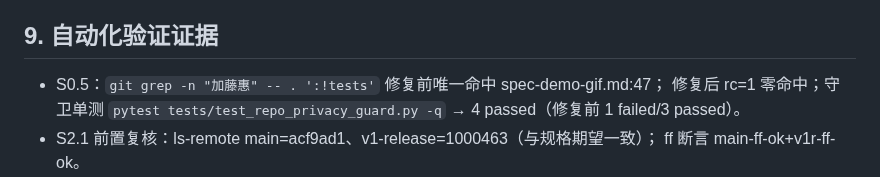
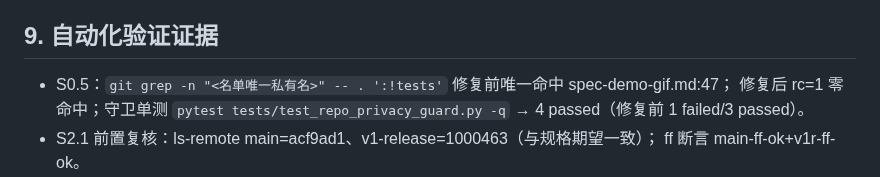
Before and after one commit to yancheng1018/Local-LLM-Voice-Avatar, a Markdown page: docs/context/github-p3-public-g.report.md, the part around the change. Rendered like a GitHub page.

Commit message:
fix(docs): github-p3-public-g report 脱敏——§9 证据行私有声音名指代化（审查红修复）

```diff
--- a/docs/context/github-p3-public-g.report.md
+++ b/docs/context/github-p3-public-g.report.md
@@ -58,7 +58,7 @@
 
 ## 9. 自动化验证证据
 
-- S0.5：`git grep -n "加藤惠" -- . ':!tests'` 修复前唯一命中 spec-demo-gif.md:47；
+- S0.5：`git grep -n "<名单唯一私有名>" -- . ':!tests'` 修复前唯一命中 spec-demo-gif.md:47；
   修复后 rc=1 零命中；守卫单测 `pytest tests/test_repo_privacy_guard.py -q` →
   4 passed（修复前 1 failed/3 passed）。
 - S2.1 前置复核：ls-remote main=acf9ad1、v1-release=1000463（与规格期望一致）；
```
